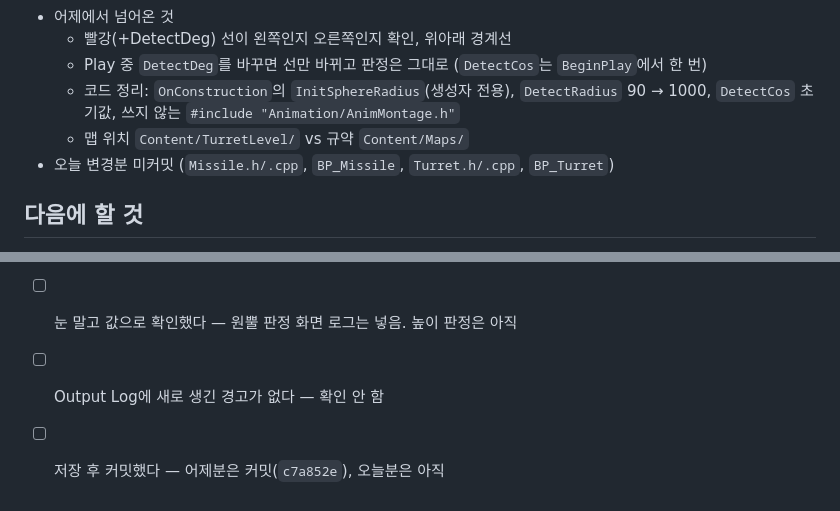
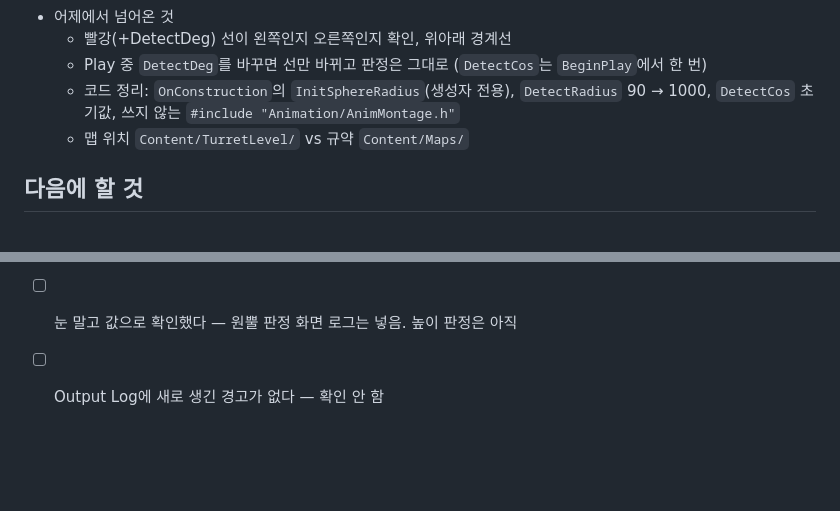
Before and after one commit to DEV-JSB/study-notes, a Markdown page: gamemathlab/devlog/2026-10-26-GameMathLab.md, 2 parts joined by grey strips. Rendered like a GitHub page; blank space fills up the shorter version.

```diff
--- a/gamemathlab/devlog/2026-10-26-GameMathLab.md
+++ b/gamemathlab/devlog/2026-10-26-GameMathLab.md
@@ -135,7 +135,6 @@ void ATurret::Tick(float DeltaTime)
   - Play 중 `DetectDeg`를 바꾸면 선만 바뀌고 판정은 그대로 (`DetectCos`는 `BeginPlay`에서 한 번)
   - 코드 정리: `OnConstruction`의 `InitSphereRadius`(생성자 전용), `DetectRadius` 90 → 1000, `DetectCos` 초기값, 쓰지 않는 `#include "Animation/AnimMontage.h"`
   - 맵 위치 `Content/TurretLevel/` vs 규약 `Content/Maps/`
-- 오늘 변경분 미커밋 (`Missile.h/.cpp`, `BP_Missile`, `Turret.h/.cpp`, `BP_Turret`)
 
 ## 다음에 할 것
 
@@ -160,4 +159,3 @@ void ATurret::Tick(float DeltaTime)
 - [ ] 네이밍 규약을 지켰다 — `AMissile`, `BP_Missile`, `MissileClass` OK / 지역 변수 `actor` 소문자
 - [ ] 눈 말고 값으로 확인했다 — 원뿔 판정 화면 로그는 넣음. 높이 판정은 아직
 - [ ] Output Log에 새로 생긴 경고가 없다 — 확인 안 함
-- [ ] 저장 후 커밋했다 — 어제분은 커밋(`c7a852e`), 오늘분은 아직
```
Also changed, not shown: gamemathlab/devlog/2026-10-25-GameMathLab.md (+0 -2 lines).
